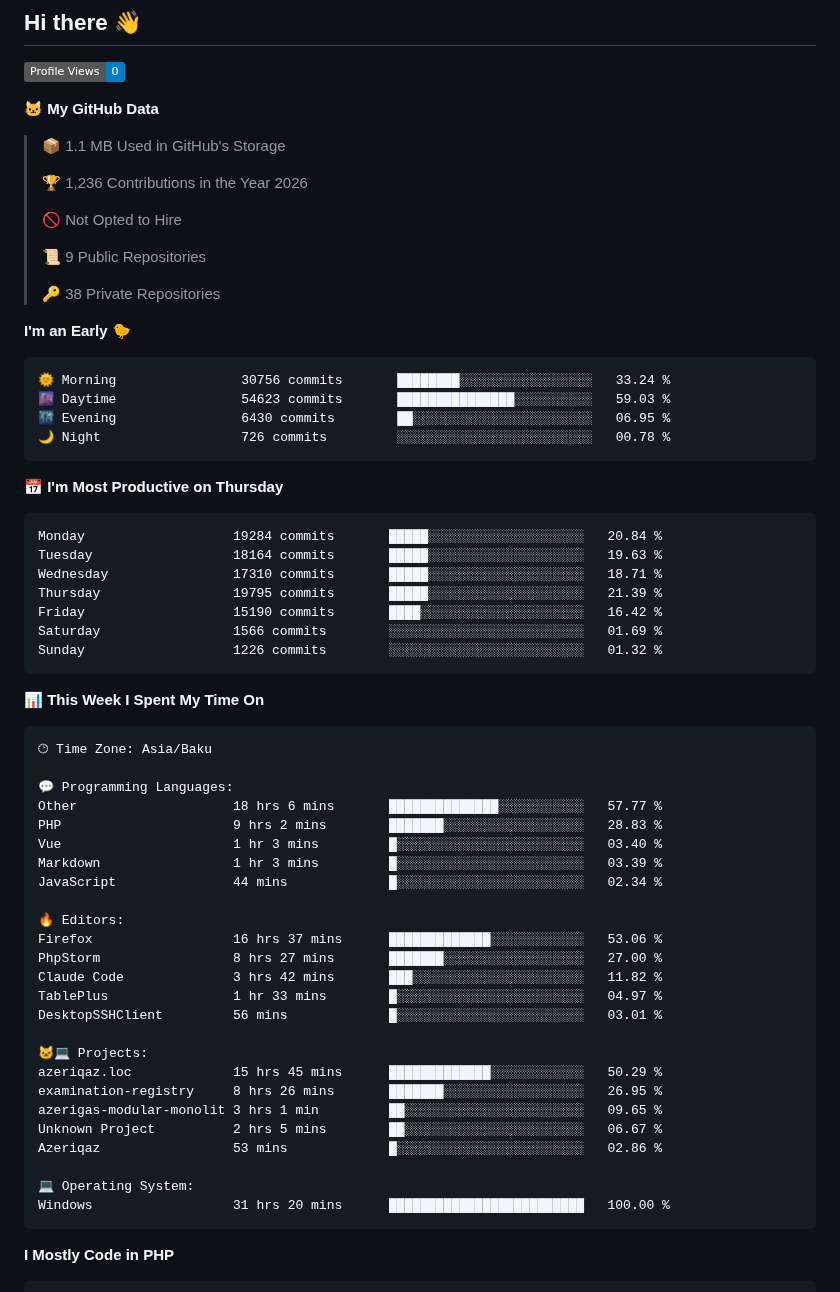
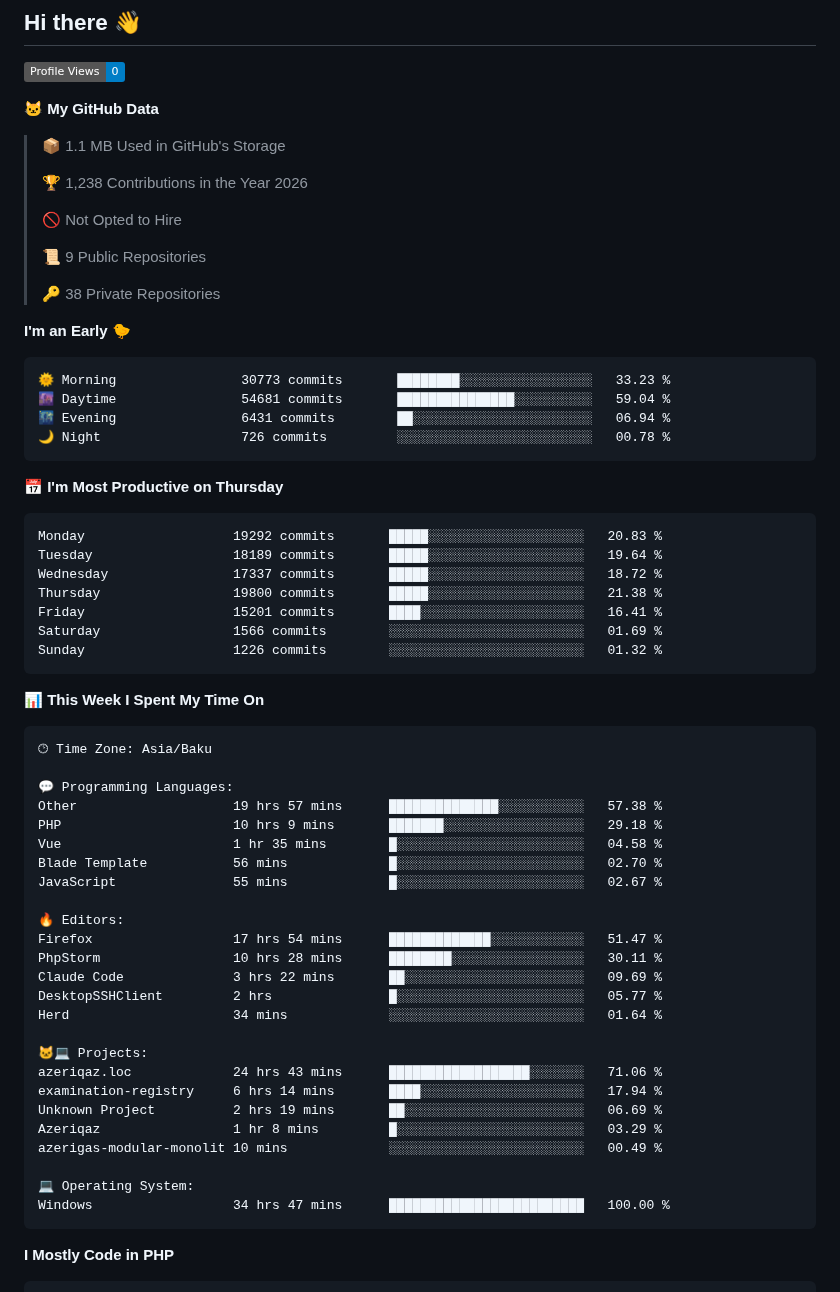
Before and after one commit to feridnesibzade/feridnesibzade, a Markdown page: README.md, the part around one of its changes. GitHub-like rendering; badges without logos.

Commit message:
Updated with Dev Metrics

````diff
--- a/README.md
+++ b/README.md
@@ -13,7 +13,7 @@
 
 > 📦 1.1 MB Used in GitHub's Storage
  >
-> 🏆 1,236 Contributions in the Year 2026
+> 🏆 1,238 Contributions in the Year 2026
  >
 > 🚫 Not Opted to Hire
  >
@@ -24,19 +24,19 @@
 **I'm an Early 🐤**
 
 ```text
-🌞 Morning                30756 commits       ████████░░░░░░░░░░░░░░░░░   33.24 %
-🌆 Daytime                54623 commits       ███████████████░░░░░░░░░░   59.03 %
-🌃 Evening                6430 commits        ██░░░░░░░░░░░░░░░░░░░░░░░   06.95 %
+🌞 Morning                30773 commits       ████████░░░░░░░░░░░░░░░░░   33.23 %
+🌆 Daytime                54681 commits       ███████████████░░░░░░░░░░   59.04 %
+🌃 Evening                6431 commits        ██░░░░░░░░░░░░░░░░░░░░░░░   06.94 %
 🌙 Night                  726 commits         ░░░░░░░░░░░░░░░░░░░░░░░░░   00.78 %
 ```
 📅 **I'm Most Productive on Thursday**
 
 ```text
-Monday                   19284 commits       █████░░░░░░░░░░░░░░░░░░░░   20.84 %
-Tuesday                  18164 commits       █████░░░░░░░░░░░░░░░░░░░░   19.63 %
-Wednesday                17310 commits       █████░░░░░░░░░░░░░░░░░░░░   18.71 %
-Thursday                 19795 commits       █████░░░░░░░░░░░░░░░░░░░░   21.39 %
-Friday                   15190 commits       ████░░░░░░░░░░░░░░░░░░░░░   16.42 %
+Monday                   19292 commits       █████░░░░░░░░░░░░░░░░░░░░   20.83 %
+Tuesday                  18189 commits       █████░░░░░░░░░░░░░░░░░░░░   19.64 %
+Wednesday                17337 commits       █████░░░░░░░░░░░░░░░░░░░░   18.72 %
+Thursday                 19800 commits       █████░░░░░░░░░░░░░░░░░░░░   21.38 %
+Friday                   15201 commits       ████░░░░░░░░░░░░░░░░░░░░░   16.41 %
 Saturday                 1566 commits        ░░░░░░░░░░░░░░░░░░░░░░░░░   01.69 %
 Sunday                   1226 commits        ░░░░░░░░░░░░░░░░░░░░░░░░░   01.32 %
 ```
@@ -48,28 +48,28 @@ Sunday                   1226 commits        ░░░░░░░░░░░
 🕑︎ Time Zone: Asia/Baku
 
 💬 Programming Languages:
-Other                    18 hrs 6 mins       ██████████████░░░░░░░░░░░   57.77 %
-PHP                      9 hrs 2 mins        ███████░░░░░░░░░░░░░░░░░░   28.83 %
-Vue                      1 hr 3 mins         █░░░░░░░░░░░░░░░░░░░░░░░░   03.40 %
-Markdown                 1 hr 3 mins         █░░░░░░░░░░░░░░░░░░░░░░░░   03.39 %
-JavaScript               44 mins             █░░░░░░░░░░░░░░░░░░░░░░░░   02.34 %
+Other                    19 hrs 57 mins      ██████████████░░░░░░░░░░░   57.38 %
+PHP                      10 hrs 9 mins       ███████░░░░░░░░░░░░░░░░░░   29.18 %
+Vue                      1 hr 35 mins        █░░░░░░░░░░░░░░░░░░░░░░░░   04.58 %
+Blade Template           56 mins             █░░░░░░░░░░░░░░░░░░░░░░░░   02.70 %
+JavaScript               55 mins             █░░░░░░░░░░░░░░░░░░░░░░░░   02.67 %
 
 🔥 Editors:
-Firefox                  16 hrs 37 mins      █████████████░░░░░░░░░░░░   53.06 %
-PhpStorm                 8 hrs 27 mins       ███████░░░░░░░░░░░░░░░░░░   27.00 %
-Claude Code              3 hrs 42 mins       ███░░░░░░░░░░░░░░░░░░░░░░   11.82 %
-TablePlus                1 hr 33 mins        █░░░░░░░░░░░░░░░░░░░░░░░░   04.97 %
-DesktopSSHClient         56 mins             █░░░░░░░░░░░░░░░░░░░░░░░░   03.01 %
+Firefox                  17 hrs 54 mins      █████████████░░░░░░░░░░░░   51.47 %
+PhpStorm                 10 hrs 28 mins      ████████░░░░░░░░░░░░░░░░░   30.11 %
+Claude Code              3 hrs 22 mins       ██░░░░░░░░░░░░░░░░░░░░░░░   09.69 %
+DesktopSSHClient         2 hrs               █░░░░░░░░░░░░░░░░░░░░░░░░   05.77 %
+Herd                     34 mins             ░░░░░░░░░░░░░░░░░░░░░░░░░   01.64 %
 
 🐱‍💻 Projects:
-azeriqaz.loc             15 hrs 45 mins      █████████████░░░░░░░░░░░░   50.29 %
-examination-registry     8 hrs 26 mins       ███████░░░░░░░░░░░░░░░░░░   26.95 %
-azerigas-modular-monolit 3 hrs 1 min         ██░░░░░░░░░░░░░░░░░░░░░░░   09.65 %
-Unknown Project          2 hrs 5 mins        ██░░░░░░░░░░░░░░░░░░░░░░░   06.67 %
-Azeriqaz                 53 mins             █░░░░░░░░░░░░░░░░░░░░░░░░   02.86 %
+azeriqaz.loc             24 hrs 43 mins      ██████████████████░░░░░░░   71.06 %
+examination-registry     6 hrs 14 mins       ████░░░░░░░░░░░░░░░░░░░░░   17.94 %
+Unknown Project          2 hrs 19 mins       ██░░░░░░░░░░░░░░░░░░░░░░░   06.69 %
+Azeriqaz                 1 hr 8 mins         █░░░░░░░░░░░░░░░░░░░░░░░░   03.29 %
+azerigas-modular-monolit 10 mins             ░░░░░░░░░░░░░░░░░░░░░░░░░   00.49 %
 
 💻 Operating System:
-Windows                  31 hrs 20 mins      █████████████████████████   100.00 %
+Windows                  34 hrs 47 mins      █████████████████████████   100.00 %
 ```
 
 **I Mostly Code in PHP**
````
Also changed, not shown: other parts of README.md (+1 -1 lines), assets/bar_graph.png.
